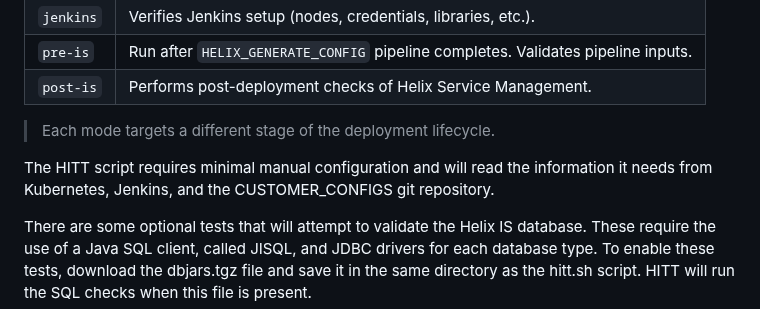
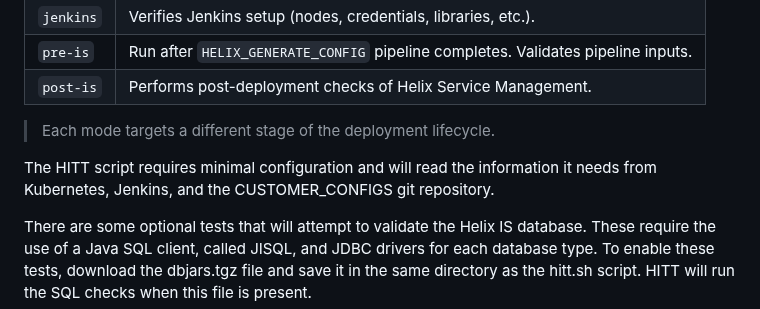
Before and after one commit to mwaltersbmc/helix-tools, a Markdown page: hitt/README.md, the part around the change. Drawn GitHub-style.

```diff
--- a/hitt/README.md
+++ b/hitt/README.md
@@ -35,7 +35,7 @@ HITT supports different modes for Helix and Jenkins validation:
 
 > Each mode targets a different stage of the deployment lifecycle.
 
-The HITT script requires minimal manual configuration and will read the information it needs from Kubernetes, Jenkins, and the CUSTOMER_CONFIGS git repository.
+The HITT script requires minimal configuration and will read the information it needs from Kubernetes, Jenkins, and the CUSTOMER_CONFIGS git repository.
 
 There are some optional tests that will attempt to validate the Helix IS database.  These require the use of a Java SQL client, called JISQL, and JDBC drivers for each database type.  To enable these tests, download the dbjars.tgz file and save it in the same directory as the hitt.sh script.  HITT will run the SQL checks when this file is present.
 
```
